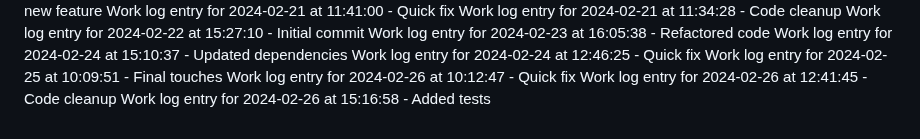
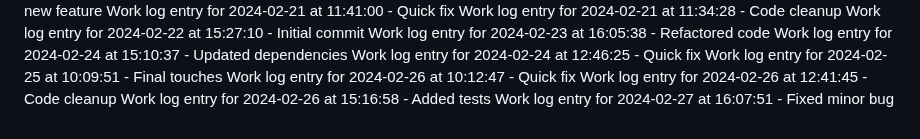
Before and after one commit to aremuumera/IP-Address-tracker, a Markdown page: work_log.md, the part around the change. Rendered like a GitHub page.

Commit message:
Fixed minor bug

```diff
--- a/work_log.md
+++ b/work_log.md
@@ -3100,3 +3100,4 @@ Work log entry for 2024-02-25 at 10:09:51 - Final touches
 Work log entry for 2024-02-26 at 10:12:47 - Quick fix
 Work log entry for 2024-02-26 at 12:41:45 - Code cleanup
 Work log entry for 2024-02-26 at 15:16:58 - Added tests
+Work log entry for 2024-02-27 at 16:07:51 - Fixed minor bug
```
